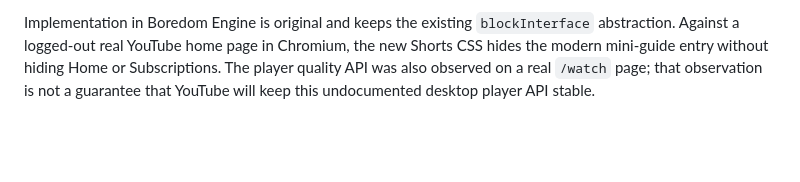
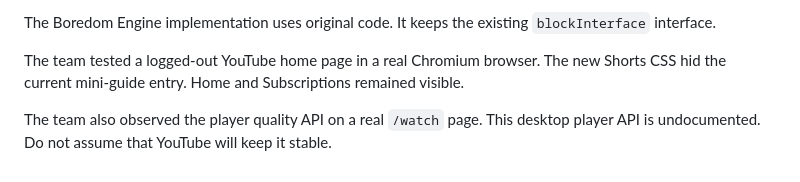
Before and after one commit to Linea-Software/boredom-engine, a Markdown page: docs/SITE_REFERENCE_RESEARCH.md, the part around one of its changes. Rendered like a GitHub page; blank space fills up the shorter version.

Commit message:
docs: clarify reference-first site research

```diff
--- a/docs/SITE_REFERENCE_RESEARCH.md
+++ b/docs/SITE_REFERENCE_RESEARCH.md
@@ -57,7 +99,11 @@ Downloaded and reviewed source in a temporary, untracked directory:
 
-Implementation in Boredom Engine is original and keeps the existing
-`blockInterface` abstraction. Against a logged-out real YouTube home
-page in Chromium, the new Shorts CSS hides the modern mini-guide entry
-without hiding Home or Subscriptions. The player quality API was also
-observed on a real `/watch` page; that observation is not a guarantee
-that YouTube will keep this undocumented desktop player API stable.
+The Boredom Engine implementation uses original code.
+It keeps the existing `blockInterface` interface.
+
+The team tested a logged-out YouTube home page in a real Chromium browser.
+The new Shorts CSS hid the current mini-guide entry.
+Home and Subscriptions remained visible.
+
+The team also observed the player quality API on a real `/watch` page.
+This desktop player API is undocumented.
+Do not assume that YouTube will keep it stable.
```
Also changed, not shown: other parts of docs/SITE_REFERENCE_RESEARCH.md (+89 -47 lines).
